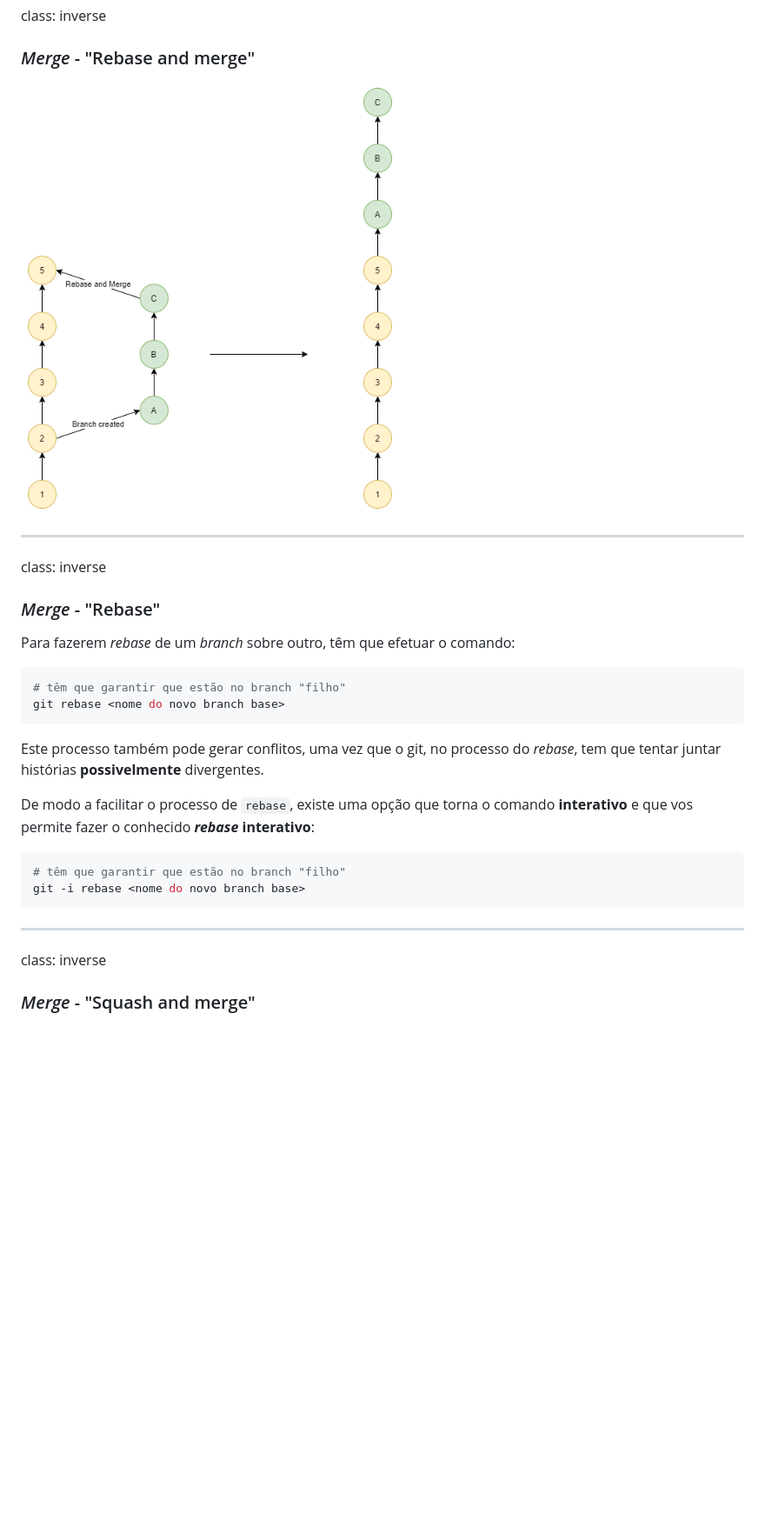
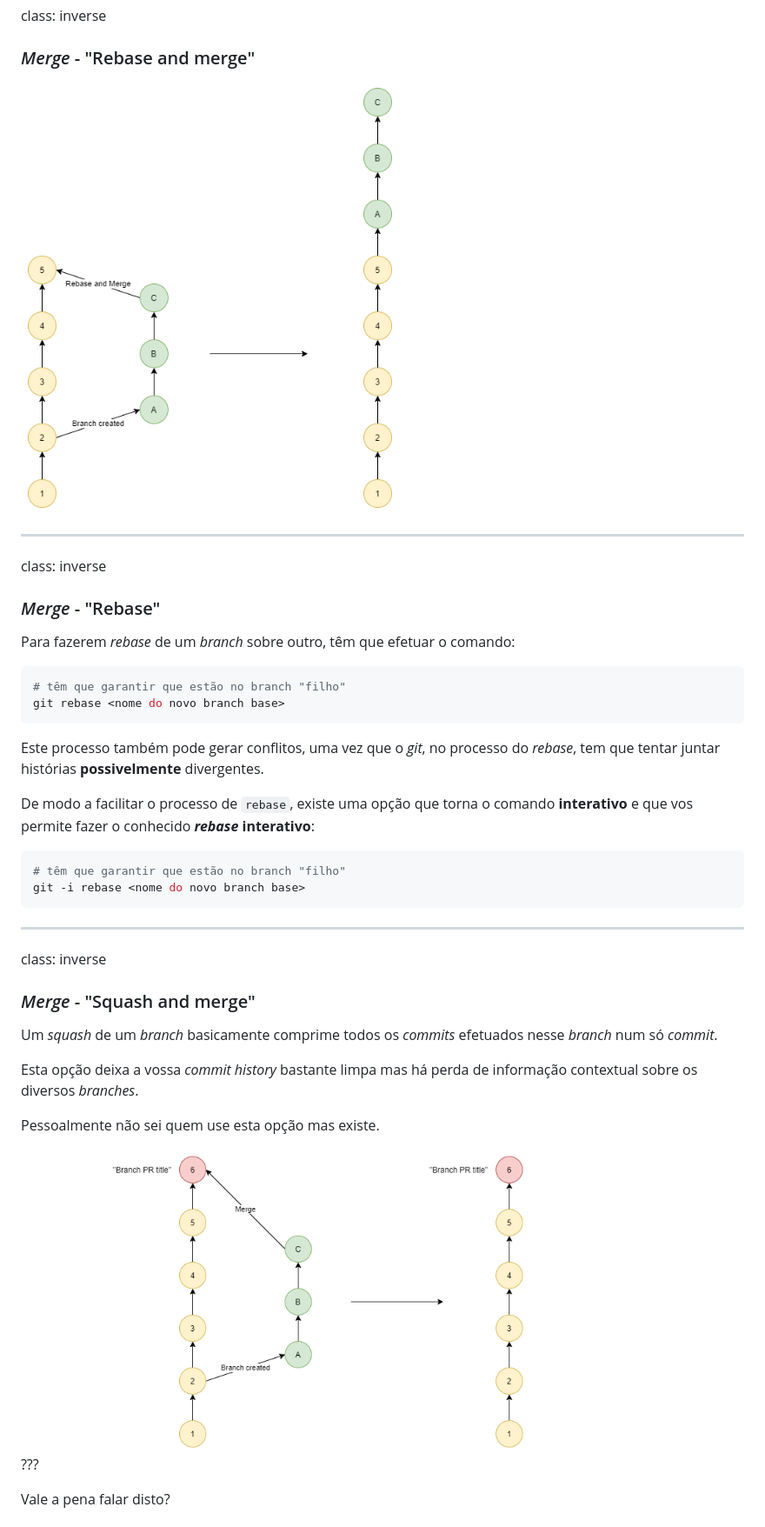
Before and after one commit to NIAEFEUP/slides, a Markdown page: git-workshop/presentation.md, the part around the change printed below. Shown: that part at 87% size. Rendered like a GitHub page; pictures changed too: git-workshop/assets/sm.png (added); blank space fills up the shorter version.

````diff
--- a/git-workshop/presentation.md
+++ b/git-workshop/presentation.md
@@ -734,7 +785,7 @@ Para fazerem *rebase* de um *branch* sobre outro, têm que efetuar o comando:
 git rebase <nome do novo branch base>
 ```
 
-Este processo também pode gerar conflitos, uma vez que o git, no processo do *rebase*, tem que tentar juntar histórias **possivelmente** divergentes.
+Este processo também pode gerar conflitos, uma vez que o *git*, no processo do *rebase*, tem que tentar juntar histórias **possivelmente** divergentes.
 
 De modo a facilitar o processo de `rebase`, existe uma opção que torna o comando **interativo** e que vos permite fazer o conhecido ***rebase* interativo**:
 ```bash
@@ -747,3 +798,18 @@ git -i rebase <nome do novo branch base>
 class: inverse
 
 ### *Merge* - "Squash and merge"
+
+Um *squash* de um *branch* basicamente comprime todos os *commits* efetuados nesse *branch* num só *commit*.
+
+Esta opção deixa a vossa *commit history* bastante limpa mas há perda de informação contextual sobre os diversos *branches*.
+
+Pessoalmente não sei quem use esta opção mas existe.
+
+<div style="display: inline-flex; width: 100%; justify-content: center;">
+  <img height="350px" src="./assets/sm.png" alt="Squash & Merge" />
+</div>
+
+???
+
+Vale a pena falar disto?
+
````
Also changed, not shown: other parts of git-workshop/presentation.md (+94 -6 lines).
